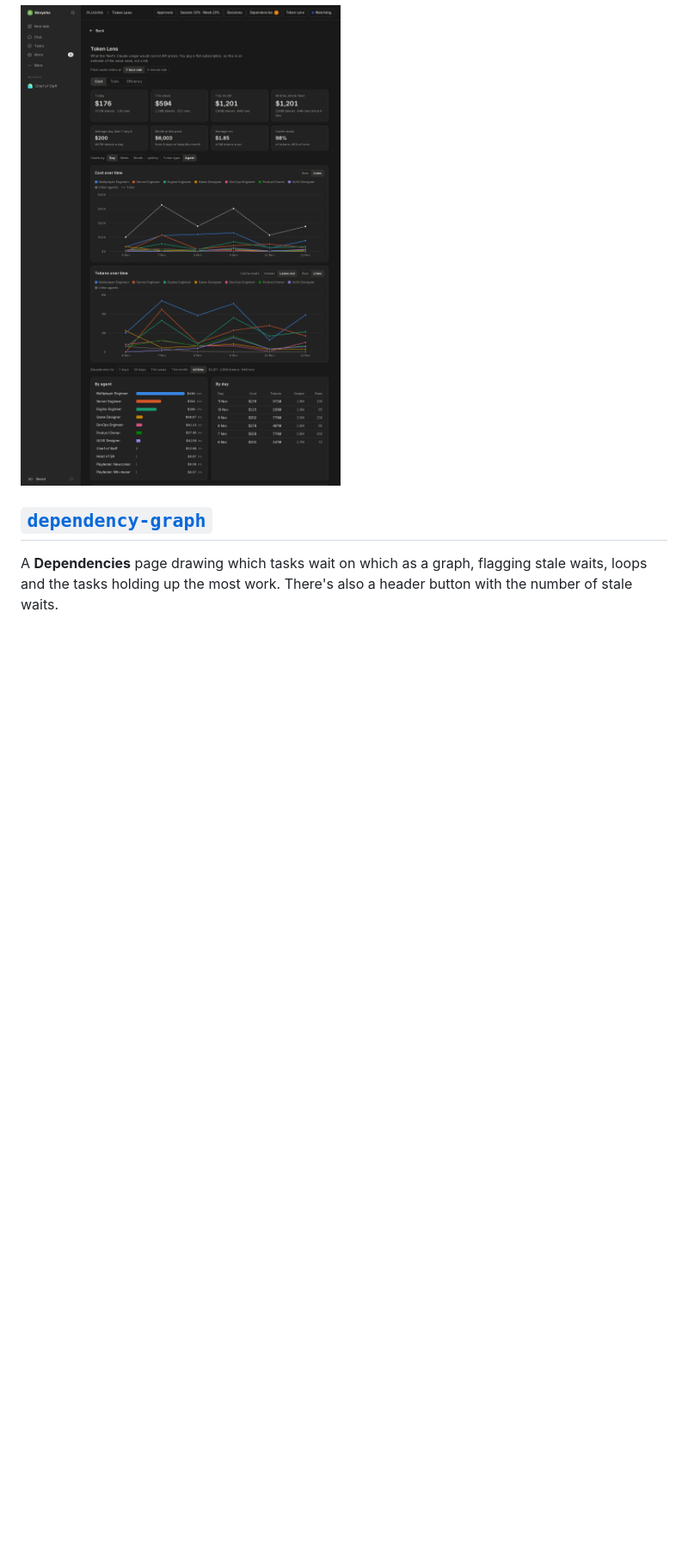
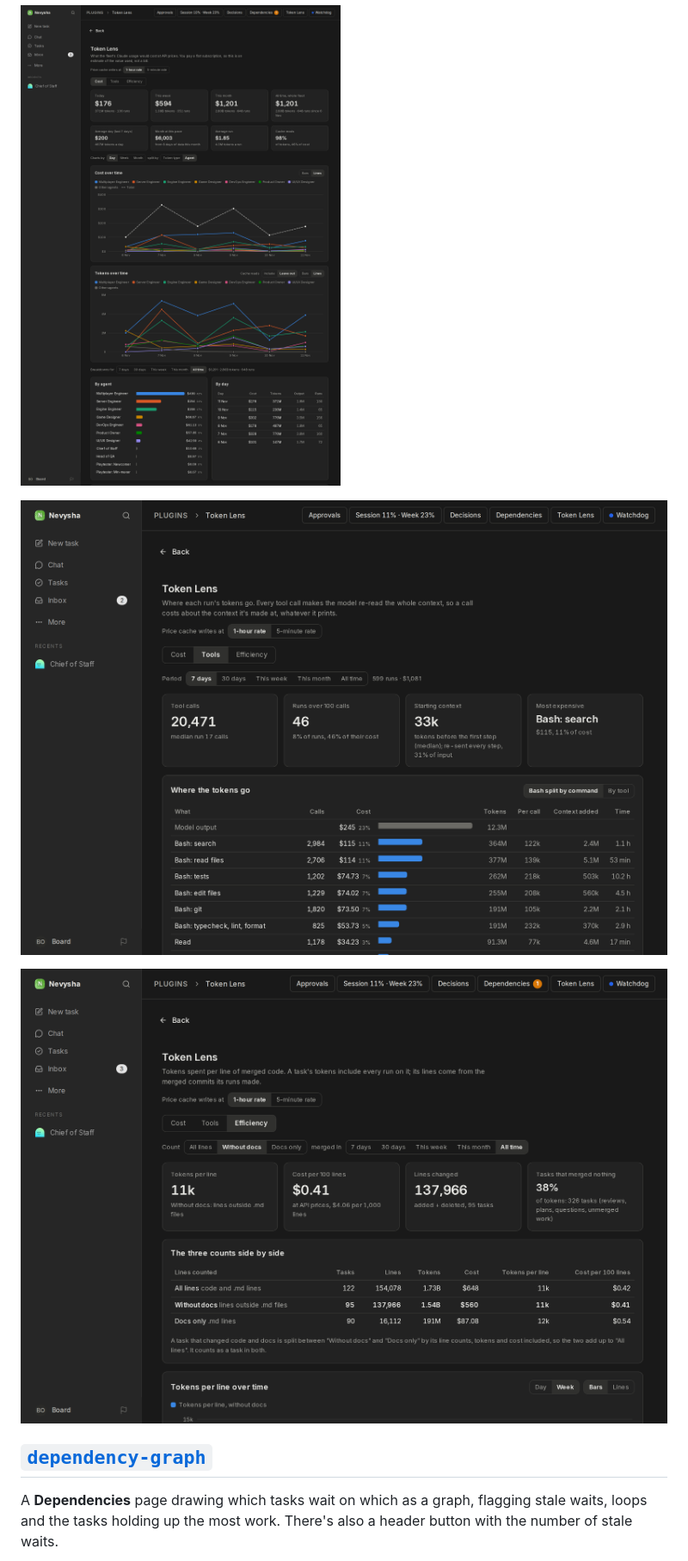
Before and after one commit to Nevysha/paperclip-plugins, a Markdown page: README.md, the part around the change. Shown at 86% size. GitHub-like rendering; pictures changed too: fleet-cost/docs/token-lens-tools.png; blank space fills up the shorter version.

Commit message:
README: Tools and Efficiency screenshots for Token Lens, Tools retaken
Co-Authored-By: Claude Opus 5.5 <noreply@anthropic.com>

```diff
--- a/README.md
+++ b/README.md
@@ -32,6 +32,10 @@ Where the fleet's Claude tokens go. One page with three tabs: **Cost** (what the
 
 ![The Cost tab of Token Lens in dark mode, split by agent, with cost totals and daily cost and token line charts](fleet-cost/docs/token-lens-cost.png)
 
+![The Tools tab of Token Lens in dark mode: tool calls, runs over 100 calls, starting context, the most expensive tool, and the table of where the tokens go, with Bash split by command](fleet-cost/docs/token-lens-tools.png)
+
+![The Efficiency tab of Token Lens in dark mode, without docs: tokens per line, cost per 100 lines, lines changed, the share of tokens on tasks that merged nothing, and the three counts side by side](fleet-cost/docs/token-lens-efficiency.png)
+
 ## [`dependency-graph`](dependency-graph/README.md)
 
 A **Dependencies** page drawing which tasks wait on which as a graph, flagging stale waits, loops and the tasks holding up the most work. There's also a header button with the number of stale waits.
```
